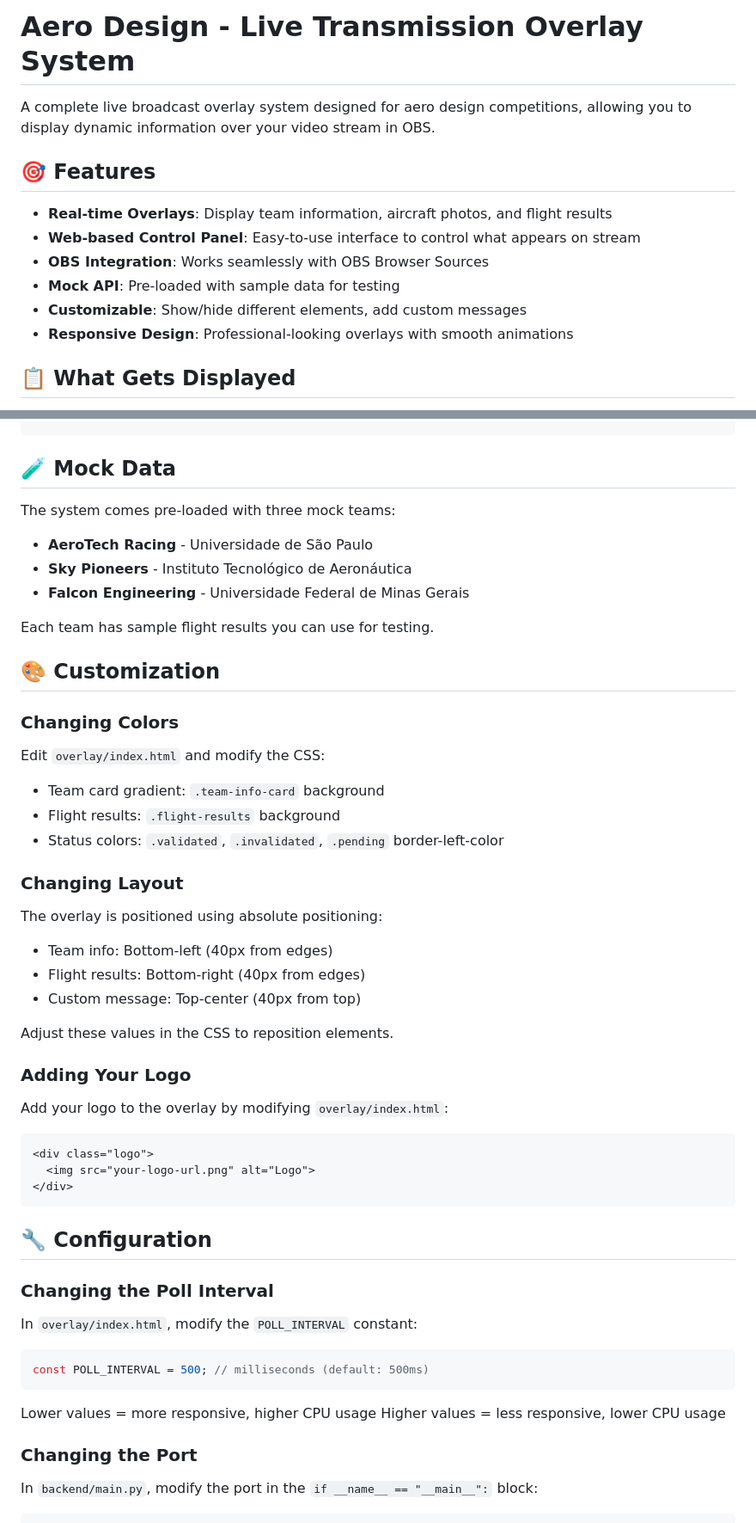
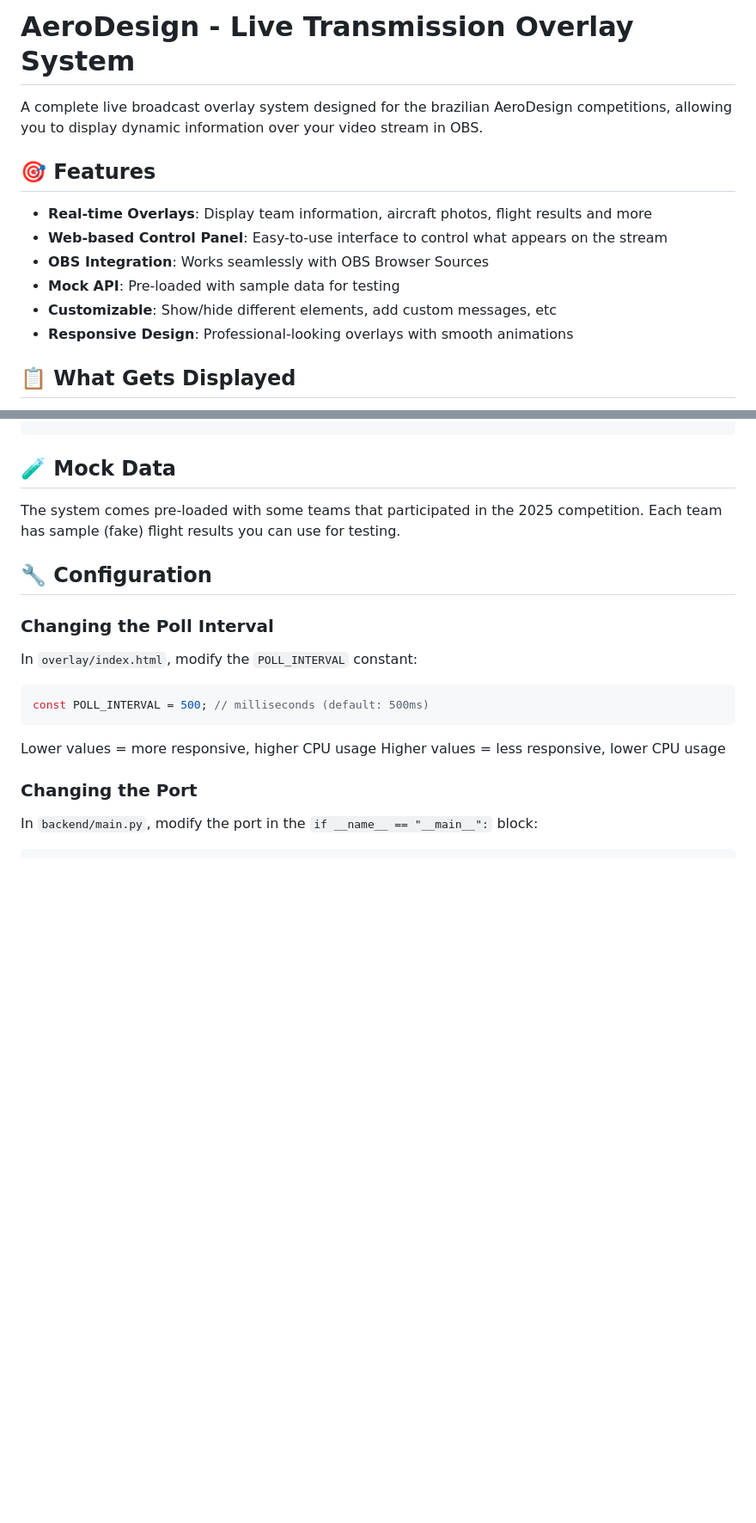
Before and after one commit to rafaellehmkuhl/AeroDesign-Live-Streaming-System, a Markdown page: README.md, 2 parts joined by grey strips. Shown: that part at 86% size. Drawn GitHub-style; blank space fills up the shorter version.

Commit message:
Update the README
There were some typos, wrong instructions and old info.

````diff
--- a/README.md
+++ b/README.md
@@ -1,14 +1,14 @@
-# Aero Design - Live Transmission Overlay System
+# AeroDesign - Live Transmission Overlay System
 
-A complete live broadcast overlay system designed for aero design competitions, allowing you to display dynamic information over your video stream in OBS.
+A complete live broadcast overlay system designed for the brazilian AeroDesign competitions, allowing you to display dynamic information over your video stream in OBS.
 
 ## 🎯 Features
 
-- **Real-time Overlays**: Display team information, aircraft photos, and flight results
-- **Web-based Control Panel**: Easy-to-use interface to control what appears on stream
+- **Real-time Overlays**: Display team information, aircraft photos, flight results and more
+- **Web-based Control Panel**: Easy-to-use interface to control what appears on the stream
 - **OBS Integration**: Works seamlessly with OBS Browser Sources
 - **Mock API**: Pre-loaded with sample data for testing
-- **Customizable**: Show/hide different elements, add custom messages
+- **Customizable**: Show/hide different elements, add custom messages, etc
 - **Responsive Design**: Professional-looking overlays with smooth animations
 
 ## 📋 What Gets Displayed
@@ -192,40 +184,9 @@ curl -X POST "http://localhost:8000/api/teams/team001/results" \
 
 ## 🧪 Mock Data
 
-The system comes pre-loaded with three mock teams:
-- **AeroTech Racing** - Universidade de São Paulo
-- **Sky Pioneers** - Instituto Tecnológico de Aeronáutica
-- **Falcon Engineering** - Universidade Federal de Minas Gerais
+The system comes pre-loaded with some teams that participated in the 2025 competition.
+Each team has sample (fake) flight results you can use for testing.
 
-Each team has sample flight results you can use for testing.
-
-## 🎨 Customization
-
-### Changing Colors
-
-Edit `overlay/index.html` and modify the CSS:
-- Team card gradient: `.team-info-card` background
-- Flight results: `.flight-results` background
-- Status colors: `.validated`, `.invalidated`, `.pending` border-left-color
-
-### Changing Layout
-
-The overlay is positioned using absolute positioning:
-- Team info: Bottom-left (40px from edges)
-- Flight results: Bottom-right (40px from edges)
-- Custom message: Top-center (40px from top)
-
-Adjust these values in the CSS to reposition elements.
-
-### Adding Your Logo
-
-Add your logo to the overlay by modifying `overlay/index.html`:
-
-```html
-<div class="logo">
-  <img src="your-logo-url.png" alt="Logo">
-</div>
-```
 
 ## 🔧 Configuration
 
````
Also changed, not shown: other parts of README.md (+10 -46 lines).
